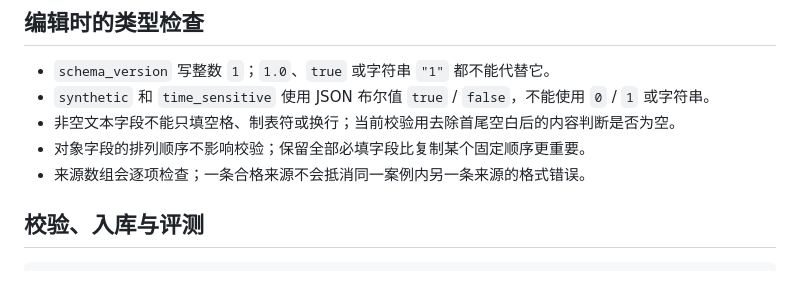
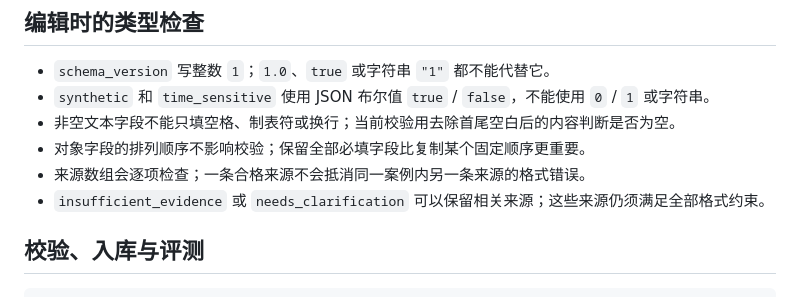
Before and after one commit to ffookk/chinese-evidence-bench, a Markdown page: docs/data-format.md, the part around the change. Drawn GitHub-style.

Commit message:
docs: explain evidence on uncertain cases (#30)
`insufficient_evidence` 或 `needs_clarification` 可以保留相关来源；这些来源仍须满足全部格式约束。

验证：已对照现有代码或文档核对说明；仅修改文档或贡献表单。git diff --check、暂存区及可达历史隐私检查通过。自动检查结果见本 PR 的 Checks。

```diff
--- a/docs/data-format.md
+++ b/docs/data-format.md
@@ -45,6 +45,7 @@
 - 非空文本字段不能只填空格、制表符或换行；当前校验用去除首尾空白后的内容判断是否为空。
 - 对象字段的排列顺序不影响校验；保留全部必填字段比复制某个固定顺序更重要。
 - 来源数组会逐项检查；一条合格来源不会抵消同一案例内另一条来源的格式错误。
+- `insufficient_evidence` 或 `needs_clarification` 可以保留相关来源；这些来源仍须满足全部格式约束。
 
 ## 校验、入库与评测
 
```
